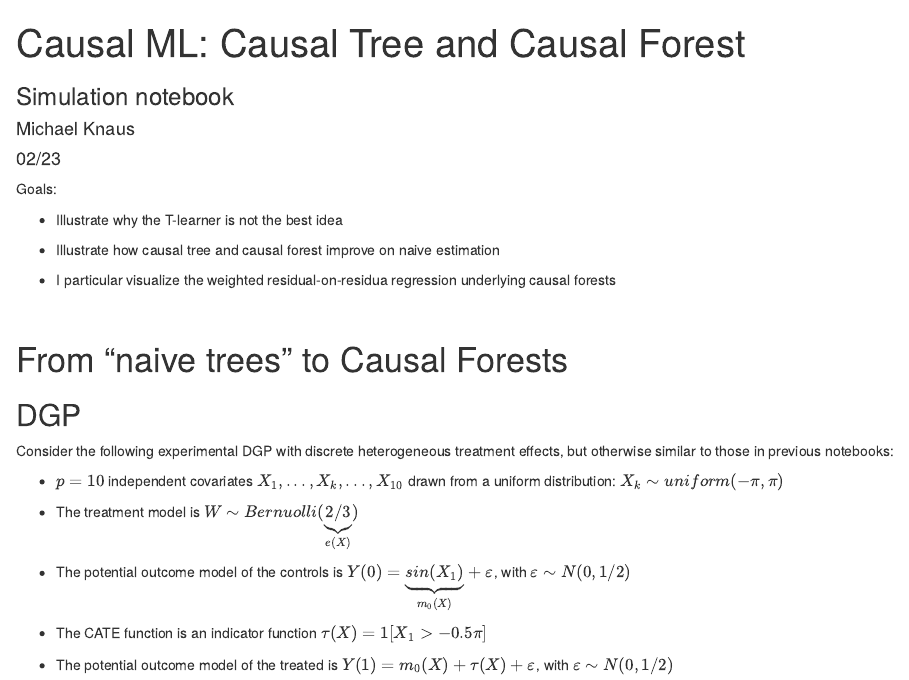
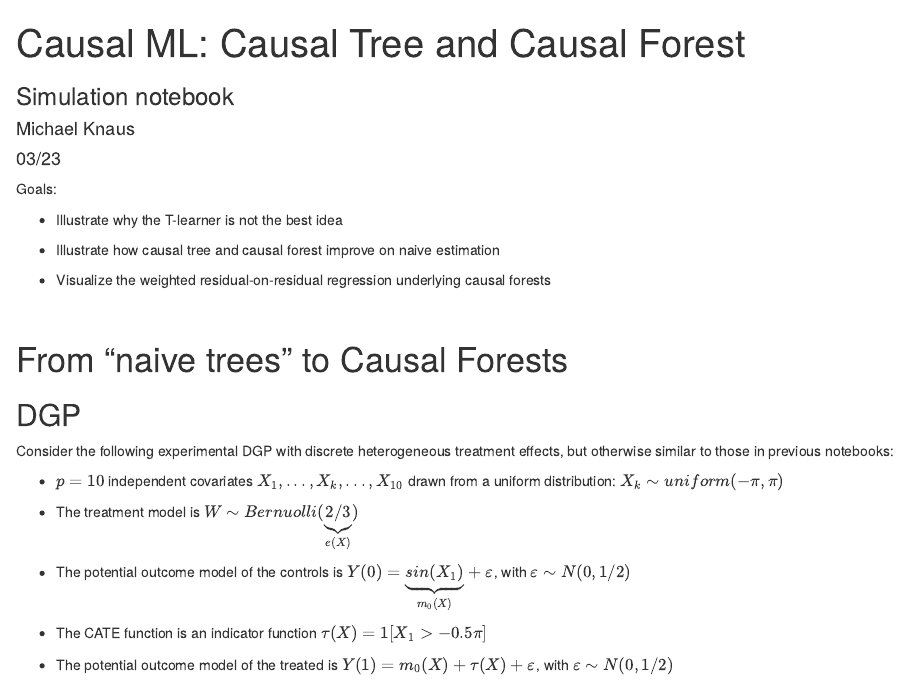
Before and after one commit to MCKnaus/causalML-teaching, an R Markdown document (Notebooks/SNB/SNB_Causal_tree_forest.Rmd): the page in a window 1100 px wide, from its top. Rendered offline with R 4.5, knitr and Pandoc, with nearby package versions; some code elsewhere in the file could not run offline.

Commit message:
Add files via upload

```diff
--- a/Notebooks/SNB/SNB_Causal_tree_forest.Rmd
+++ b/Notebooks/SNB/SNB_Causal_tree_forest.Rmd
@@ -2,7 +2,7 @@
 title: "Causal ML: Causal Tree and Causal Forest"
 subtitle: "Simulation notebook"
 author: "Michael Knaus"
-date: "02/23"
+date: "`r format(Sys.time(), '%m/%y')`"
 output:
   html_notebook:
     toc: true
@@ -17,7 +17,7 @@ Goals:
 
 - Illustrate how causal tree and causal forest improve on naive estimation
 
-- I particular visualize the weighted residual-on-residua regression underlying causal forests
+- Visualize the weighted residual-on-residual regression underlying causal forests
 
 <br>
 
```
